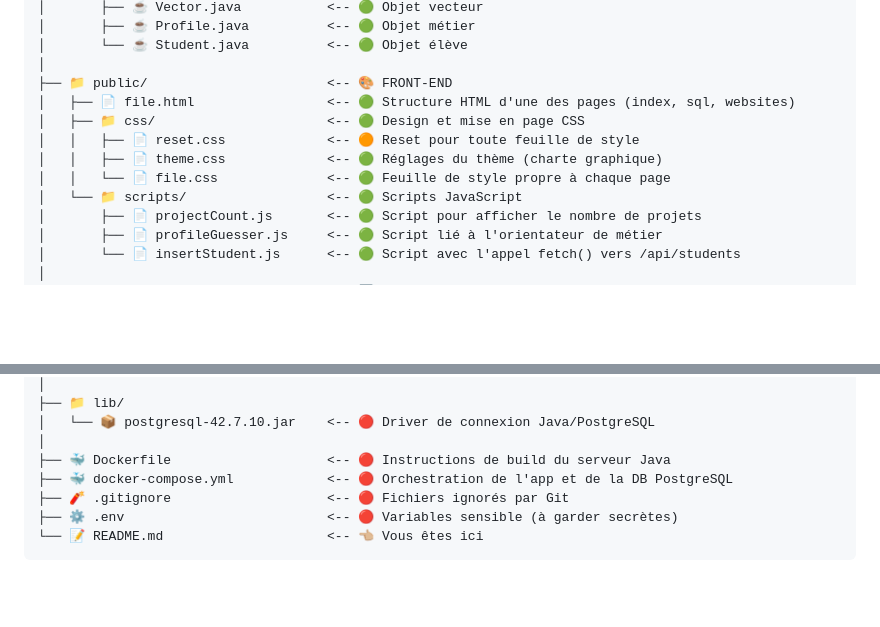
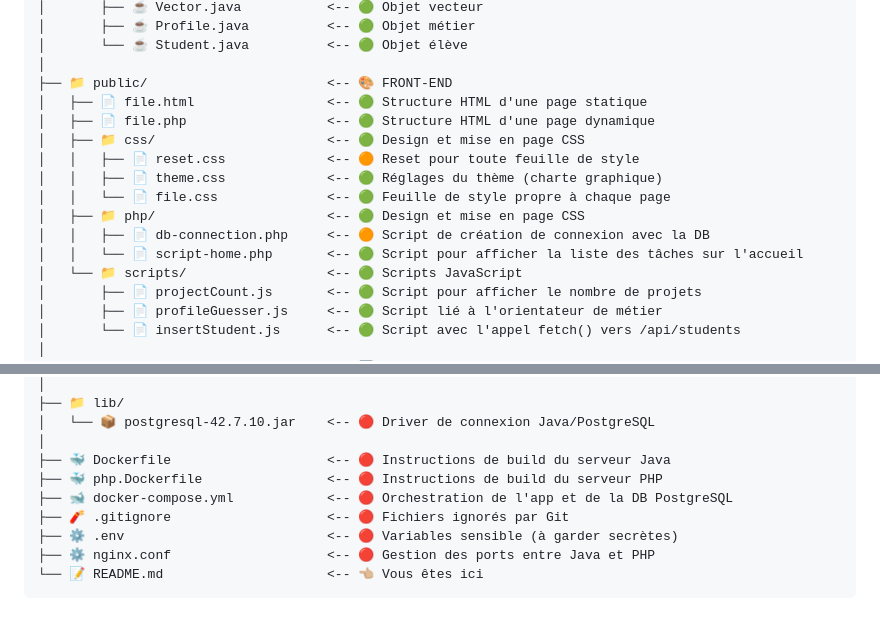
Before and after one commit to Thibault-HEIG/DisplayFlex, a Markdown page: README.md, 2 parts joined by grey strips. Drawn GitHub-style; blank space fills up the shorter version.

Commit message:
Mise à jour de la documentation pour PHP

````diff
--- a/README.md
+++ b/README.md
@@ -29,11 +29,15 @@ Projet pour mettre en pratique les compétences HTML, CSS, Java, SQL et Git dans
 │       └── ☕ Student.java          <-- 🟢 Objet élève
 │
 ├── 📁 public/                       <-- 🎨 FRONT-END
-│   ├── 📄 file.html                 <-- 🟢 Structure HTML d'une des pages (index, sql, websites)
+│   ├── 📄 file.html                 <-- 🟢 Structure HTML d'une page statique
+│   ├── 📄 file.php                  <-- 🟢 Structure HTML d'une page dynamique
 │   ├── 📁 css/                      <-- 🟢 Design et mise en page CSS
 │   │   ├── 📄 reset.css             <-- 🟠 Reset pour toute feuille de style
 │   │   ├── 📄 theme.css             <-- 🟢 Réglages du thème (charte graphique)
 │   │   └── 📄 file.css              <-- 🟢 Feuille de style propre à chaque page
+│   ├── 📁 php/                      <-- 🟢 Design et mise en page CSS
+│   │   ├── 📄 db-connection.php     <-- 🟠 Script de création de connexion avec la DB
+│   │   └── 📄 script-home.php       <-- 🟢 Script pour afficher la liste des tâches sur l'accueil
 │   └── 📁 scripts/                  <-- 🟢 Scripts JavaScript
 │       ├── 📄 projectCount.js       <-- 🟢 Script pour afficher le nombre de projets
 │       ├── 📄 profileGuesser.js     <-- 🟢 Script lié à l'orientateur de métier
@@ -52,8 +56,10 @@ Projet pour mettre en pratique les compétences HTML, CSS, Java, SQL et Git dans
 │   └── 📦 postgresql-42.7.10.jar    <-- 🔴 Driver de connexion Java/PostgreSQL
 │
 ├── 🐳 Dockerfile                    <-- 🔴 Instructions de build du serveur Java
-├── 🐳 docker-compose.yml            <-- 🔴 Orchestration de l'app et de la DB PostgreSQL
+├── 🐳 php.Dockerfile                <-- 🔴 Instructions de build du serveur PHP
+├── 🐋 docker-compose.yml            <-- 🔴 Orchestration de l'app et de la DB PostgreSQL
 ├── 🧨 .gitignore                    <-- 🔴 Fichiers ignorés par Git
 ├── ⚙️ .env                          <-- 🔴 Variables sensible (à garder secrètes)
+├── ⚙️ nginx.conf                    <-- 🔴 Gestion des ports entre Java et PHP
 └── 📝 README.md                     <-- 👈🏼 Vous êtes ici
 ```
````
